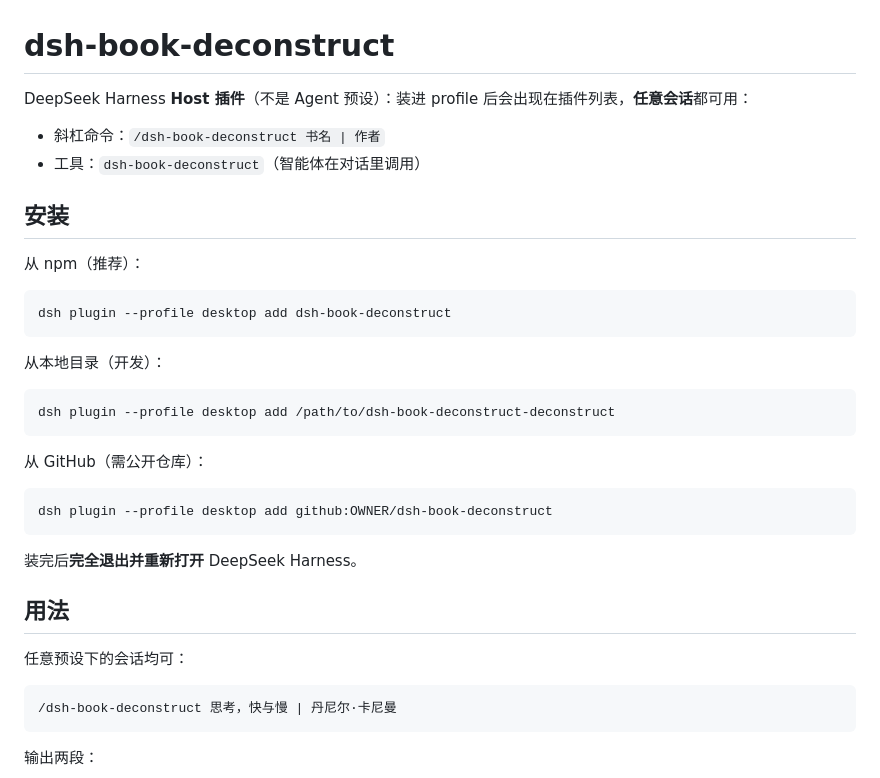
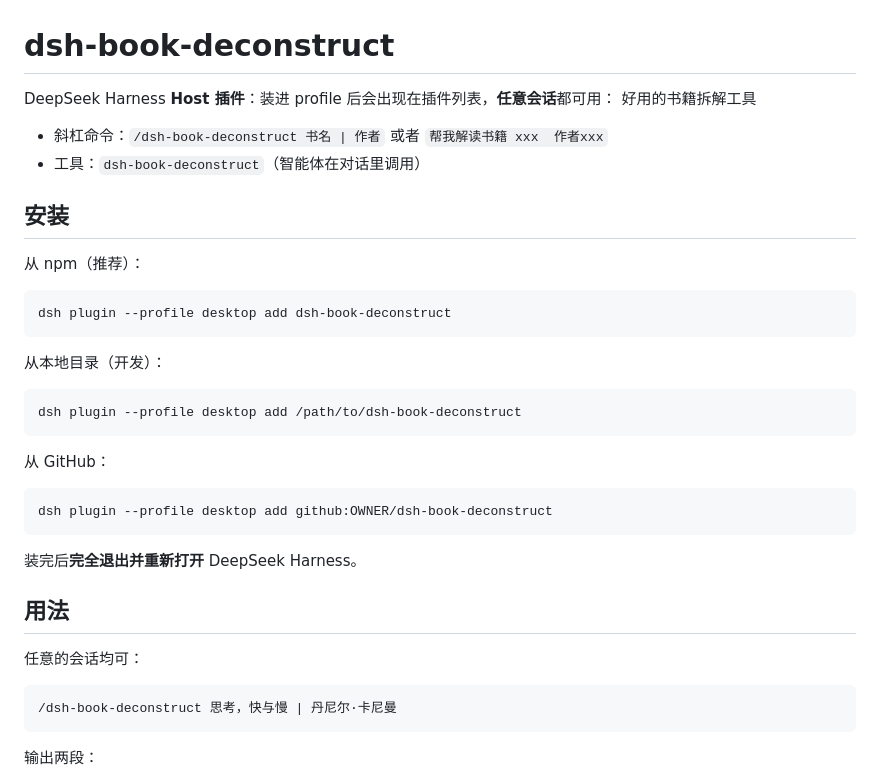
Before and after one commit to zmz123612/dsh-book-deconstruct, a Markdown page: README.md, the part around one of its changes. Rendered like a GitHub page.

````diff
--- a/README.md
+++ b/README.md
@@ -1,8 +1,9 @@
 # dsh-book-deconstruct
 
-DeepSeek Harness **Host 插件**（不是 Agent 预设）：装进 profile 后会出现在插件列表，**任意会话**都可用：
+DeepSeek Harness **Host 插件**：装进 profile 后会出现在插件列表，**任意会话**都可用：
+好用的书籍拆解工具
 
-- 斜杠命令：`/dsh-book-deconstruct 书名 | 作者`
+- 斜杠命令：`/dsh-book-deconstruct 书名 | 作者`  或者   `帮我解读书籍 xxx  作者xxx`
 - 工具：`dsh-book-deconstruct`（智能体在对话里调用）
 
 ## 安装
@@ -16,10 +17,10 @@ dsh plugin --profile desktop add dsh-book-deconstruct
 从本地目录（开发）：
 
 ```sh
-dsh plugin --profile desktop add /path/to/dsh-book-deconstruct-deconstruct
+dsh plugin --profile desktop add /path/to/dsh-book-deconstruct
 ```
 
-从 GitHub（需公开仓库）：
+从 GitHub：
 
 ```sh
 dsh plugin --profile desktop add github:OWNER/dsh-book-deconstruct
@@ -29,7 +30,7 @@ dsh plugin --profile desktop add github:OWNER/dsh-book-deconstruct
 
 ## 用法
 
-任意预设下的会话均可：
+任意的会话均可：
 
 ```text
 /dsh-book-deconstruct 思考，快与慢 | 丹尼尔·卡尼曼
````
Also changed, not shown: other parts of README.md (+7 -2 lines), 第一种使用方式.png (added), 第二种使用方式.png (added), 2 other files.
